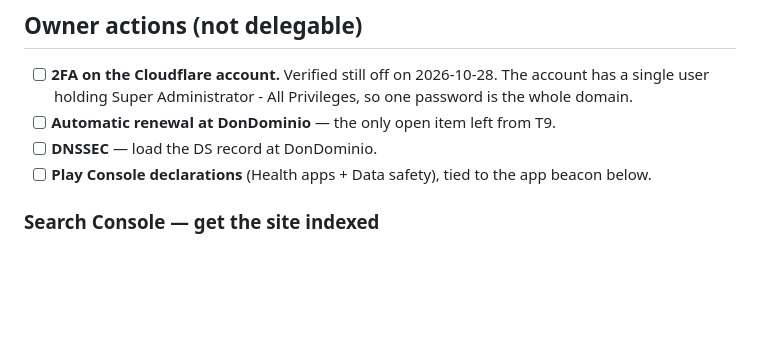
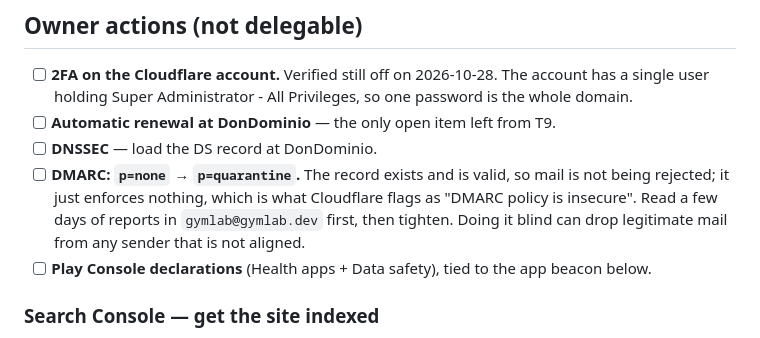
Before and after one commit to Yvesdefaria/GymLab-Web, a Markdown page: PLAN.md, the part around the change. GitHub-like rendering; blank space fills up the shorter version.

Commit message:
docs: anotar DMARC p=none como accion del owner
Cloudflare lo marca como politica insegura: el registro existe y es valido, pero
no aplica nada. Subirlo a quarantine sin leer antes los reportes puede tirar
correo legitimo de emisores no alineados.

```diff
--- a/PLAN.md
+++ b/PLAN.md
@@ -60,6 +60,10 @@ navigation. The polling needs this branch deployed to reach the browsers.
       user holding Super Administrator - All Privileges, so one password is the whole domain.
 - [ ] **Automatic renewal at DonDominio** — the only open item left from T9.
 - [ ] **DNSSEC** — load the DS record at DonDominio.
+- [ ] **DMARC: `p=none` → `p=quarantine`.** The record exists and is valid, so mail is not being
+      rejected; it just enforces nothing, which is what Cloudflare flags as "DMARC policy is
+      insecure". Read a few days of reports in `gymlab@gymlab.dev` first, then tighten. Doing it blind
+      can drop legitimate mail from any sender that is not aligned.
 - [ ] **Play Console declarations** (Health apps + Data safety), tied to the app beacon below.
 
 ### Search Console — get the site indexed
```
